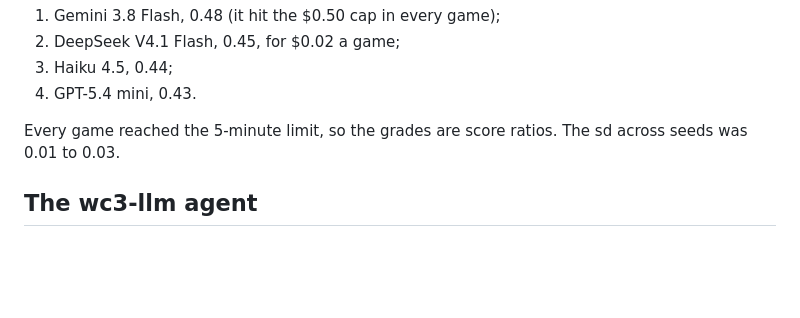
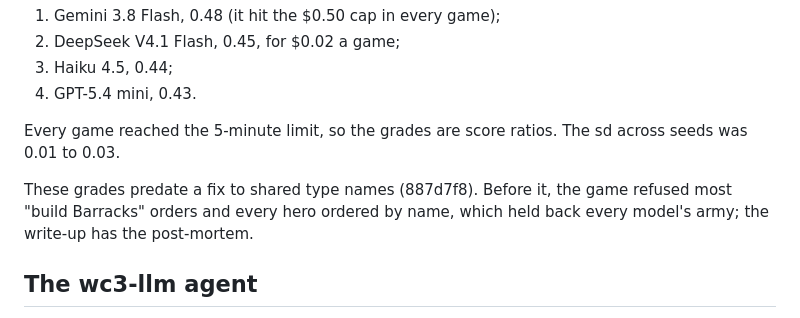
Before and after one commit to earakely-scale/agentenv-wc3-plugin, a Markdown page: README.md, the part around the change. Rendered like a GitHub page; blank space fills up the shorter version.

Commit message:
docs(eval): first-eval post-mortem: the shared-name bug behind the refused Barracks
Co-Authored-By: Claude Opus 5.5 <noreply@anthropic.com>

```diff
--- a/README.md
+++ b/README.md
@@ -455,6 +455,9 @@ for $4.24. The ranking, by mean grade:
 
 Every game reached the 5-minute limit, so the grades are score ratios. The sd across seeds was 0.01 to 0.03.
 
+These grades predate a fix to shared type names (887d7f8). Before it, the game refused most "build Barracks" orders
+and every hero ordered by name, which held back every model's army; the write-up has the post-mortem.
+
 ## The wc3-llm agent
 
 `agents/wc3-llm` lets any chat model play through the env's MCP tools (`get_state`, `act`, `advance`, …). The model
```
Also changed, not shown: docs/evals/first-eval.md (+33 -0 lines).
